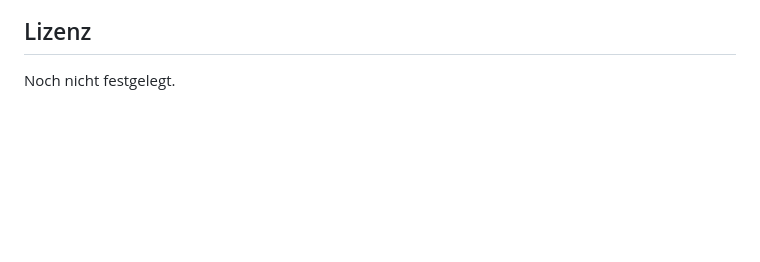
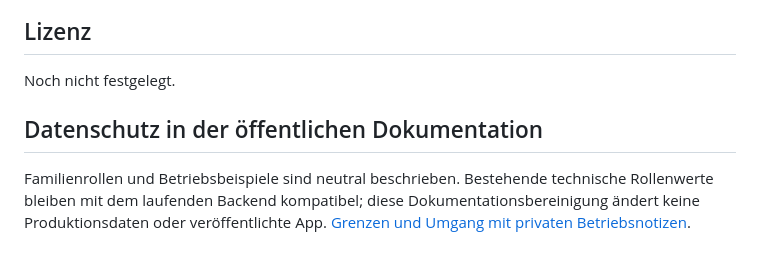
Before and after one commit to sichgeis/phililog, a Markdown page: README.md, the part around the change. Rendered like a GitHub page; blank space fills up the shorter version.

Commit message:
Öffentliche Dokumentationsgrenzen und private Betriebsnotizen beschreiben

```diff
--- a/README.md
+++ b/README.md
@@ -109,3 +109,7 @@ Die physische Smartphone-/PWA-Abnahme bleibt in [Feature 001](specs/001-fuettern
 ## Lizenz
 
 Noch nicht festgelegt.
+
+## Datenschutz in der öffentlichen Dokumentation
+
+Familienrollen und Betriebsbeispiele sind neutral beschrieben. Bestehende technische Rollenwerte bleiben mit dem laufenden Backend kompatibel; diese Dokumentationsbereinigung ändert keine Produktionsdaten oder veröffentlichte App. [Grenzen und Umgang mit privaten Betriebsnotizen](docs/privacy.md).
```
Also changed, not shown: docs/privacy.md (added, +9 -0 lines).
